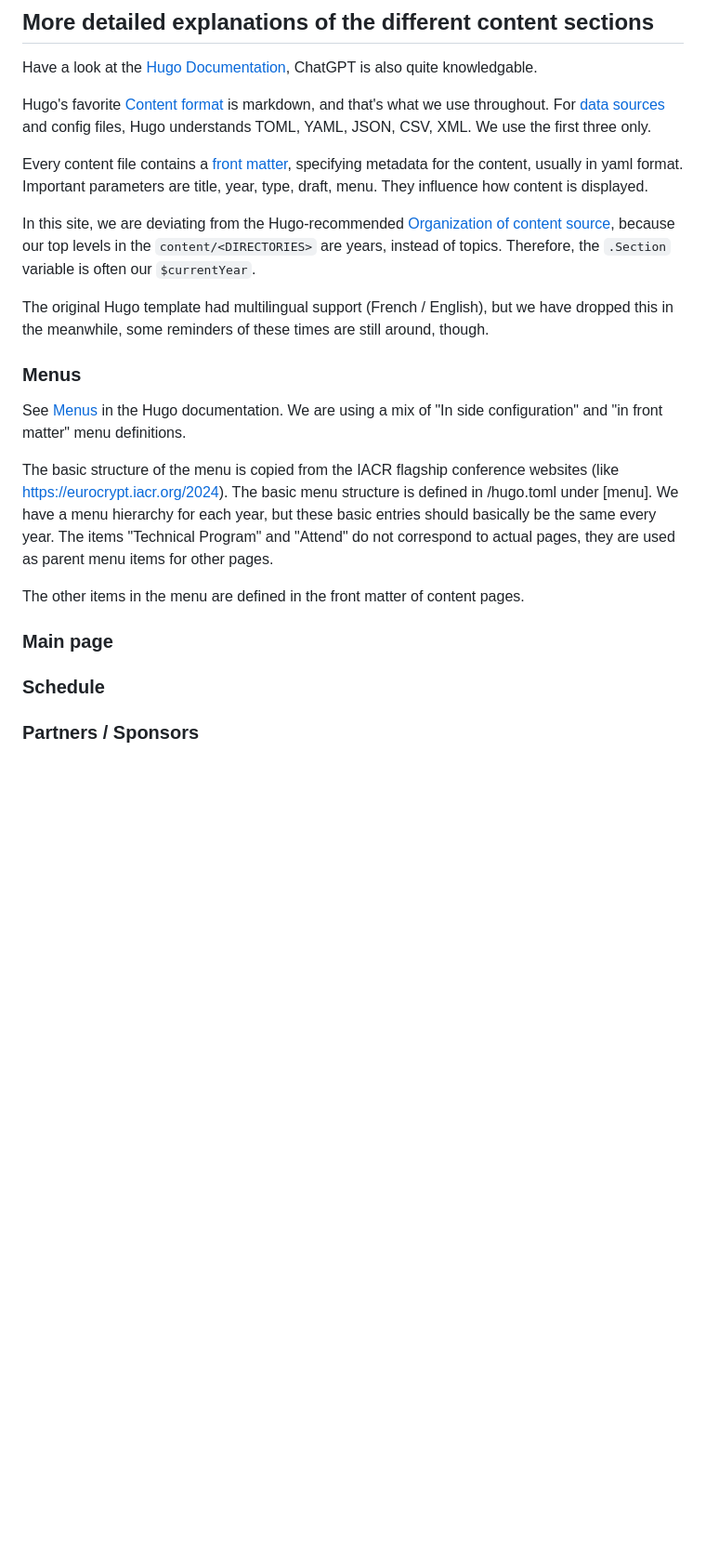
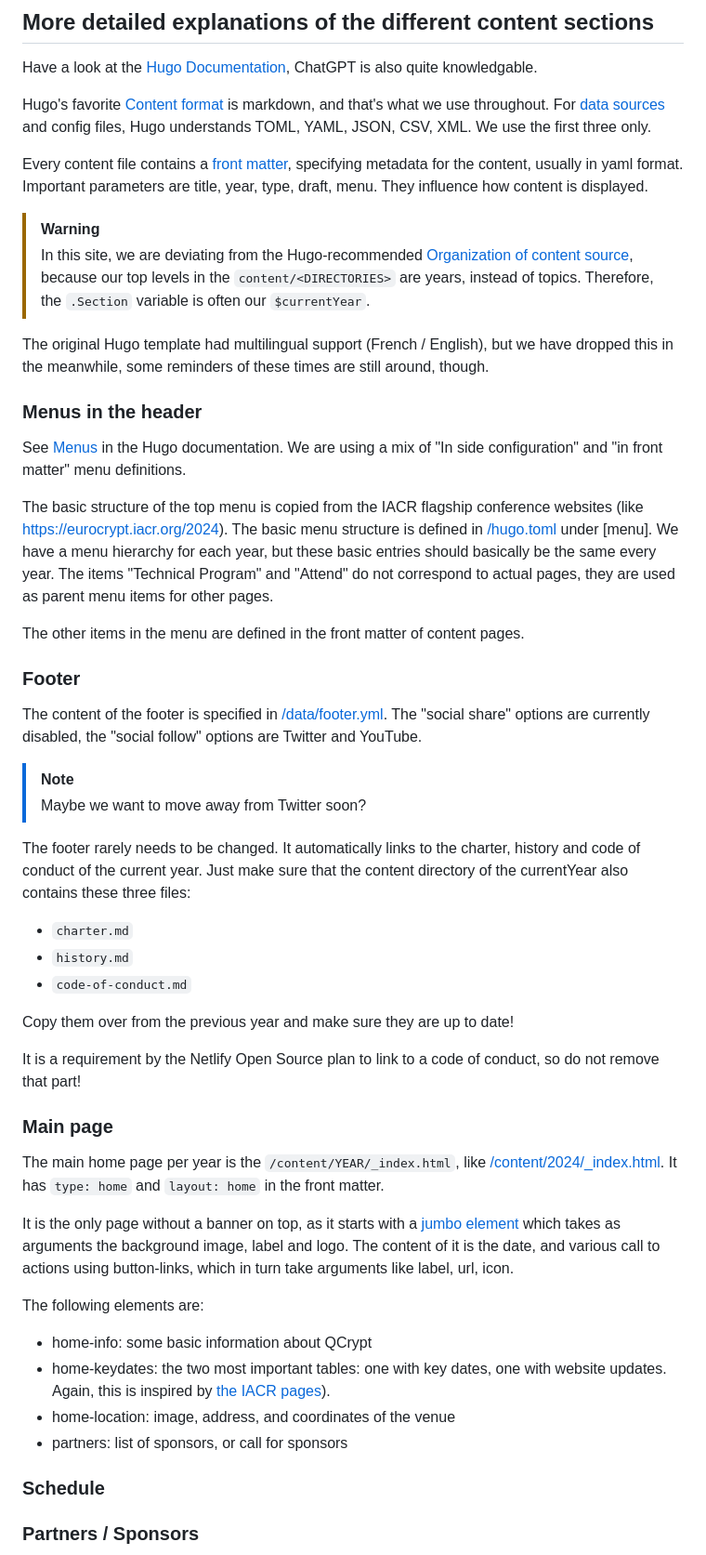
Before and after one commit to QCrypt/qcrypt-website, a Markdown page: README.md, the part around the change. Shown: that part at 93% size. Drawn GitHub-style; blank space fills up the shorter version.

```diff
--- a/README.md
+++ b/README.md
@@ -131,18 +131,42 @@ Hugo's favorite [Content format](https://gohugo.io/content-management/formats/)
 
 Every content file contains a [front matter](https://gohugo.io/content-management/front-matter/), specifying metadata for the content, usually in yaml format. Important parameters are title, year, type, draft, menu. They influence how content is displayed.
 
-In this site, we are deviating from the Hugo-recommended [Organization of content source](https://gohugo.io/content-management/organization/#organization-of-content-source), because our top levels in the `content/<DIRECTORIES>` are years, instead of topics. Therefore, the `.Section` variable is often our `$currentYear`.
+> [!WARNING]
+> In this site, we are deviating from the Hugo-recommended [Organization of content source](https://gohugo.io/content-management/organization/#organization-of-content-source), because our top levels in the `content/<DIRECTORIES>` are years, instead of topics. Therefore, the `.Section` variable is often our `$currentYear`.
 
 The original Hugo template had multilingual support (French / English), but we have dropped this in the meanwhile, some reminders of these times are still around, though.
 
-### Menus
+### Menus in the header
 See [Menus](https://gohugo.io/content-management/menus/) in the Hugo documentation. We are using a mix of "In side configuration" and "in front matter" menu definitions.
 
-The basic structure of the menu is copied from the IACR flagship conference websites (like https://eurocrypt.iacr.org/2024). The basic menu structure is defined in /hugo.toml under [menu]. We have a menu hierarchy for each year, but these basic entries should basically be the same every year. The items "Technical Program" and "Attend" do not correspond to actual pages, they are used as parent menu items for other pages.
+The basic structure of the top menu is copied from the IACR flagship conference websites (like https://eurocrypt.iacr.org/2024). The basic menu structure is defined in [/hugo.toml](/hugo.toml) under [menu]. We have a menu hierarchy for each year, but these basic entries should basically be the same every year. The items "Technical Program" and "Attend" do not correspond to actual pages, they are used as parent menu items for other pages.
 
 The other items in the menu are defined in the front matter of content pages.
 
+### Footer
+The content of the footer is specified in [/data/footer.yml](/data/footer.yml). The "social share" options are currently disabled, the "social follow" options are Twitter and YouTube.
+> [!NOTE]
+> Maybe we want to move away from Twitter soon?
+
+The footer rarely needs to be changed. It automatically links to the charter, history and code of conduct of the current year. Just make sure that the content directory of the currentYear also contains these three files:
+* `charter.md`
+* `history.md`
+* `code-of-conduct.md`
+
+Copy them over from the previous year and make sure they are up to date!
+
+It is a requirement by the Netlify Open Source plan to link to a code of conduct, so do not remove that part!
+
 ### Main page
+The main home page per year is the `/content/YEAR/_index.html`, like [/content/2024/_index.html](/content/2024/_index.html). It has `type: home` and `layout: home` in the front matter.
+
+It is the only page without a banner on top, as it starts with a [jumbo element](https://github.com/QCrypt/qcrypt-website/blob/main/themes/devfest-theme-hugo/README.md#jumbo-bloc) which takes as arguments the background image, label and logo. The content of it is the date, and various call to actions using button-links, which in turn take arguments like label, url, icon.
+
+The following elements are:
+* home-info: some basic information about QCrypt
+* home-keydates: the two most important tables: one with key dates, one with website updates. Again, this is inspired by [the IACR pages](https://eurocrypt.iacr.org/2023/)).
+* home-location: image, address, and coordinates of the venue
+* partners: list of sponsors, or call for sponsors
 
 
 ### Schedule
```
